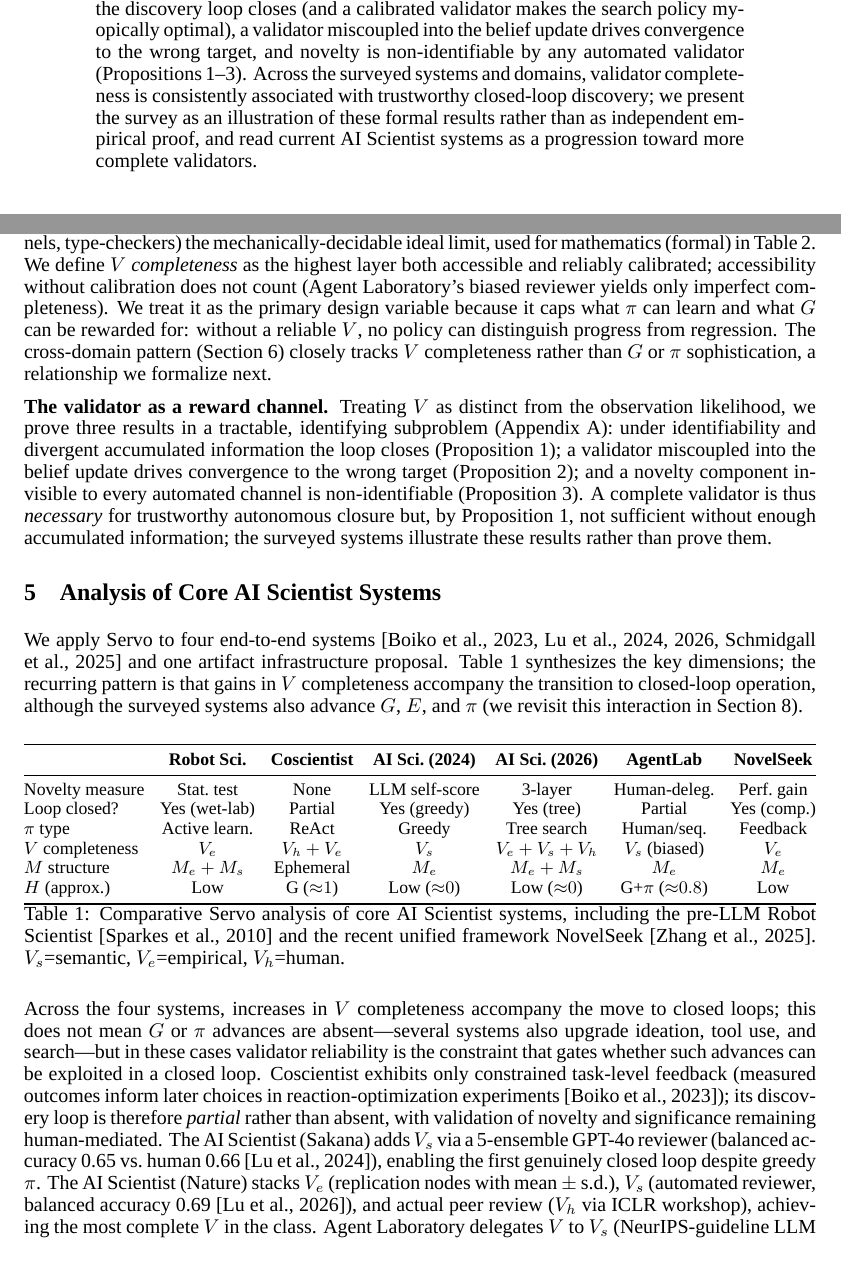
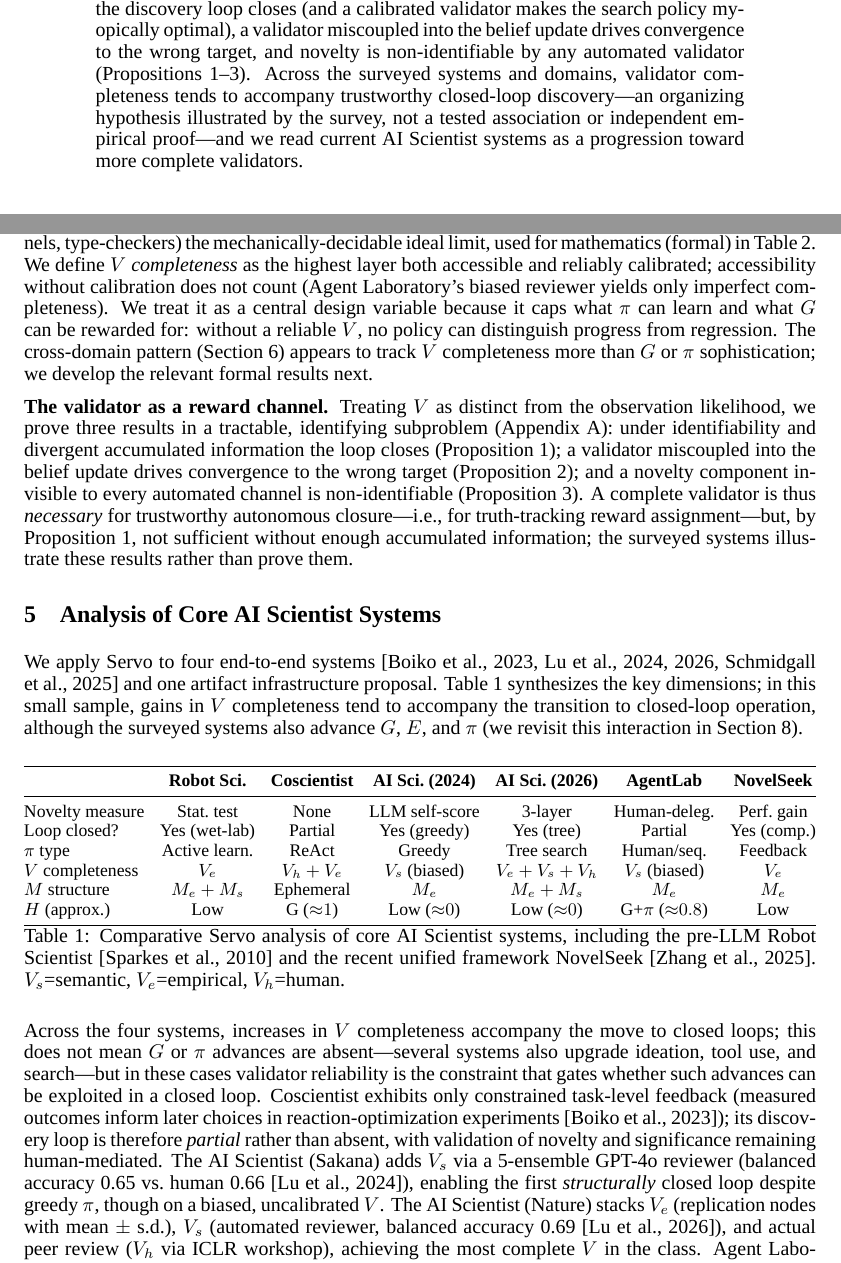
Before and after one commit to ysys143/servo-caisc2026, a LaTeX paper (submission/main.tex): two parts of pages 1 and 4 of 14, joined at a grey line, cut so that both start at the same text. Compiled offline with XeLaTeX; a missing font is replaced by an installed copy or a similar font.

Commit message:
WIP(submission): propagate the organizing-hypothesis tone into abstract/S4-S6; fix supplement
Third external review: the honest Discussion/Conclusion framing had not reached the
abstract and mid-sections, leaving an internal tension. Aligned them, and fixed a
body<->supplement conflict I had missed.

- Abstract: "validator completeness is consistently associated with trustworthy
  closed-loop discovery" -> "tends to accompany ... -- an organizing hypothesis
  illustrated by the survey, not a tested association or independent empirical proof".
- S4: "the primary design variable" -> "a central design variable"; "closely tracks V
  ... a relationship we formalize next" -> "appears to track V more than G or pi ...;
  we develop the relevant formal results next" (the propositions don't formalize the
  empirical pattern). "necessary for trustworthy autonomous closure" clarified as
  "i.e., for truth-tracking reward assignment".
- S5: "the recurring pattern is that gains in V completeness accompany" -> "in this
  small sample, gains ... tend to accompany"; AI Scientist v1 "first genuinely closed
  loop" -> "first structurally closed loop ... though on a biased, uncalibrated V"
  (reconciles with the Discussion near-miss). Table 1: AI Sci (2024) V-completeness
  cell V_s -> "V_s (biased)" to match AgentLab and flag the uncalibrated validator.
- S6: "co-varies with loop closability" -> "appears to co-vary with".
- SUPPLEMENT FIX: reliability_report.md still said "per-cell source quotes"
  (contradicting the body's softened "representative source quote per system"); updated
  to match. Supplement zip rebuilt.

0 errors; real Times font leaves headroom, body still ends on p8 (14 pp total);
PDF resynced IDENTICAL.

```diff
--- a/submission/main.tex
+++ b/submission/main.tex
@@ -58,7 +58,7 @@ A Component Framework and Theoretical Analysis}}
 \maketitle
 
 \begin{abstract}
-The emergence of end-to-end systems capable of automating hypothesis generation, experiment execution, and knowledge synthesis represents a significant change in how science is conducted. Despite rapid empirical progress, recent LLM-based \emph{AI Scientist} systems are seldom analyzed within a shared formal vocabulary, which makes principled comparison across architectures and scientific domains difficult. We propose \framework{}, a six-component framework \sgmvpi{} comprising the \textbf{S}earch space, hypothesis \textbf{G}enerator, \textbf{E}xperiment executor, \textbf{V}alidator, \textbf{M}emory, and search \textbf{P}olicy ($\pi$), grounded in the theory of Partially Observable Markov Decision Processes (POMDPs) and Bayesian Experimental Design (BED). We apply this framework to analyze core AI Scientist systems and their instantiations across seven scientific domains (mathematics, physics, chemistry, materials science, biology, social science, and computer science), and separately examine a complementary artifact infrastructure proposal that addresses the output format and verification layer of such systems. Our analysis surfaces three persistent open problems: (1) the non-automatability of novelty evaluation, which remains dependent on human judgment despite multi-layer automated proxies; (2) the absence of BED-optimal search policies, despite the theoretical availability of tractable approximations; and (3) the underdevelopment of semantic memory $M_s$, whose absence prevents accumulated experimental experience from improving future search. We formalize the validator $V$ as a reward channel distinct from observation: under tractable, identifying assumptions the discovery loop closes (and a calibrated validator makes the search policy myopically optimal), a validator miscoupled into the belief update drives convergence to the wrong target, and novelty is non-identifiable by any automated validator (Propositions~\ref{prop:suff}--\ref{prop:novelty}). Across the surveyed systems and domains, validator completeness is consistently associated with trustworthy closed-loop discovery; we present the survey as an illustration of these formal results rather than as independent empirical proof, and read current AI Scientist systems as a progression toward more complete validators.
+The emergence of end-to-end systems capable of automating hypothesis generation, experiment execution, and knowledge synthesis represents a significant change in how science is conducted. Despite rapid empirical progress, recent LLM-based \emph{AI Scientist} systems are seldom analyzed within a shared formal vocabulary, which makes principled comparison across architectures and scientific domains difficult. We propose \framework{}, a six-component framework \sgmvpi{} comprising the \textbf{S}earch space, hypothesis \textbf{G}enerator, \textbf{E}xperiment executor, \textbf{V}alidator, \textbf{M}emory, and search \textbf{P}olicy ($\pi$), grounded in the theory of Partially Observable Markov Decision Processes (POMDPs) and Bayesian Experimental Design (BED). We apply this framework to analyze core AI Scientist systems and their instantiations across seven scientific domains (mathematics, physics, chemistry, materials science, biology, social science, and computer science), and separately examine a complementary artifact infrastructure proposal that addresses the output format and verification layer of such systems. Our analysis surfaces three persistent open problems: (1) the non-automatability of novelty evaluation, which remains dependent on human judgment despite multi-layer automated proxies; (2) the absence of BED-optimal search policies, despite the theoretical availability of tractable approximations; and (3) the underdevelopment of semantic memory $M_s$, whose absence prevents accumulated experimental experience from improving future search. We formalize the validator $V$ as a reward channel distinct from observation: under tractable, identifying assumptions the discovery loop closes (and a calibrated validator makes the search policy myopically optimal), a validator miscoupled into the belief update drives convergence to the wrong target, and novelty is non-identifiable by any automated validator (Propositions~\ref{prop:suff}--\ref{prop:novelty}). Across the surveyed systems and domains, validator completeness tends to accompany trustworthy closed-loop discovery---an organizing hypothesis illustrated by the survey, not a tested association or independent empirical proof---and we read current AI Scientist systems as a progression toward more complete validators.
 \end{abstract}
 
 \section{Introduction}
@@ -129,14 +129,14 @@ We define an AI Scientist system as a tuple \sgmvpi{} with the following compone
 
 We further introduce $H \in [0,1]$ (distinct from the entropy function $H(\theta)$ in Eq.~\ref{eq:eid}) as an auxiliary parameter denoting the degree of human intervention: $H=0$ for fully autonomous systems and $H=1$ for systems in which humans assume the role of $G$ or $\pi$.
 
-\noindent\textbf{V-completeness as a design dimension.} The layers form a partial order under reliability: $V_\text{syntax}$ deterministic; $V_\text{semantic}$ stochastic and bias-prone; $V_\text{empirical}$ from well-calibrated (DFT) to poorly calibrated (GNN surrogates); $V_\text{human}$ irreplaceable for novelty but rate-limiting; and $V_\text{formal}$ (proof kernels, type-checkers) the mechanically-decidable ideal limit, used for mathematics (formal) in Table~\ref{tab:domain-comparison}. We define \emph{$V$ completeness} as the highest layer both accessible and reliably calibrated; accessibility without calibration does not count (Agent Laboratory's biased reviewer yields only imperfect completeness). We treat it as the primary design variable because it caps what $\pi$ can learn and what $G$ can be rewarded for: without a reliable $V$, no policy can distinguish progress from regression. The cross-domain pattern (Section~\ref{sec:domains}) closely tracks $V$ completeness rather than $G$ or $\pi$ sophistication, a relationship we formalize next.
+\noindent\textbf{V-completeness as a design dimension.} The layers form a partial order under reliability: $V_\text{syntax}$ deterministic; $V_\text{semantic}$ stochastic and bias-prone; $V_\text{empirical}$ from well-calibrated (DFT) to poorly calibrated (GNN surrogates); $V_\text{human}$ irreplaceable for novelty but rate-limiting; and $V_\text{formal}$ (proof kernels, type-checkers) the mechanically-decidable ideal limit, used for mathematics (formal) in Table~\ref{tab:domain-comparison}. We define \emph{$V$ completeness} as the highest layer both accessible and reliably calibrated; accessibility without calibration does not count (Agent Laboratory's biased reviewer yields only imperfect completeness). We treat it as a central design variable because it caps what $\pi$ can learn and what $G$ can be rewarded for: without a reliable $V$, no policy can distinguish progress from regression. The cross-domain pattern (Section~\ref{sec:domains}) appears to track $V$ completeness more than $G$ or $\pi$ sophistication; we develop the relevant formal results next.
 
-\noindent\textbf{The validator as a reward channel.} Treating $V$ as distinct from the observation likelihood, we prove three results in a tractable, identifying subproblem (Appendix~\ref{app:vformal}): under identifiability and divergent accumulated information the loop closes (Proposition~\ref{prop:suff}); a validator miscoupled into the belief update drives convergence to the wrong target (Proposition~\ref{prop:drift}); and a novelty component invisible to every automated channel is non-identifiable (Proposition~\ref{prop:novelty}). A complete validator is thus \emph{necessary} for trustworthy autonomous closure but, by Proposition~\ref{prop:suff}, not sufficient without enough accumulated information; the surveyed systems illustrate these results rather than prove them.
+\noindent\textbf{The validator as a reward channel.} Treating $V$ as distinct from the observation likelihood, we prove three results in a tractable, identifying subproblem (Appendix~\ref{app:vformal}): under identifiability and divergent accumulated information the loop closes (Proposition~\ref{prop:suff}); a validator miscoupled into the belief update drives convergence to the wrong target (Proposition~\ref{prop:drift}); and a novelty component invisible to every automated channel is non-identifiable (Proposition~\ref{prop:novelty}). A complete validator is thus \emph{necessary} for trustworthy autonomous closure---i.e., for truth-tracking reward assignment---but, by Proposition~\ref{prop:suff}, not sufficient without enough accumulated information; the surveyed systems illustrate these results rather than prove them.
 
 \section{Analysis of Core AI Scientist Systems}
 \label{sec:core}
 
-We apply \framework{} to four end-to-end systems~\citep{boiko2023emergent,lu2024aiscientist,lu2026aiscientist,schmidgall2025agentlab} and one artifact infrastructure proposal. Table~\ref{tab:core-comparison} synthesizes the key dimensions; the recurring pattern is that gains in $V$ completeness accompany the transition to closed-loop operation, although the surveyed systems also advance $G$, $E$, and $\pi$ (we revisit this interaction in Section~\ref{sec:discussion}).
+We apply \framework{} to four end-to-end systems~\citep{boiko2023emergent,lu2024aiscientist,lu2026aiscientist,schmidgall2025agentlab} and one artifact infrastructure proposal. Table~\ref{tab:core-comparison} synthesizes the key dimensions; in this small sample, gains in $V$ completeness tend to accompany the transition to closed-loop operation, although the surveyed systems also advance $G$, $E$, and $\pi$ (we revisit this interaction in Section~\ref{sec:discussion}).
 
 \vspace{6pt}
 \begin{table}[h]
@@ -151,7 +151,7 @@ We apply \framework{} to four end-to-end systems~\citep{boiko2023emergent,lu2024
 Novelty measure   & Stat.\ test   & None         & LLM self-score & 3-layer         & Human-deleg.\   & Perf.\ gain   \\
 Loop closed?      & Yes (wet-lab) & Partial      & Yes (greedy)   & Yes (tree)      & Partial         & Yes (comp.)   \\
 $\pi$ type        & Active learn.\ & ReAct       & Greedy         & Tree search     & Human/seq.\     & Feedback      \\
-$V$ completeness  & $V_e$         & $V_h+V_e$    & $V_s$          & $V_e+V_s+V_h$  & $V_s$ (biased)  & $V_e$         \\
+$V$ completeness  & $V_e$         & $V_h+V_e$    & $V_s$ (biased) & $V_e+V_s+V_h$  & $V_s$ (biased)  & $V_e$         \\
 $M$ structure     & $M_e+M_s$     & Ephemeral    & $M_e$          & $M_e+M_s$       & $M_e$           & $M_e$         \\
 $H$ (approx.)     & Low           & G (${\approx}1$) & Low (${\approx}0$) & Low (${\approx}0$) & G+$\pi$ (${\approx}0.8$) & Low \\
 \bottomrule
@@ -160,7 +160,7 @@ $H$ (approx.)     & Low           & G (${\approx}1$) & Low (${\approx}0$) & Low
 \label{tab:core-comparison}
 \end{table}
 
-\noindent Across the four systems, increases in $V$ completeness accompany the move to closed loops; this does not mean $G$ or $\pi$ advances are absent---several systems also upgrade ideation, tool use, and search---but in these cases validator reliability is the constraint that gates whether such advances can be exploited in a closed loop. Coscientist exhibits only constrained task-level feedback (measured outcomes inform later choices in reaction-optimization experiments~\citep{boiko2023emergent}); its discovery loop is therefore \emph{partial} rather than absent, with validation of novelty and significance remaining human-mediated. The AI Scientist (Sakana) adds $V_s$ via a 5-ensemble GPT-4o reviewer (balanced accuracy 0.65 vs.\ human 0.66~\citep{lu2024aiscientist}), enabling the first genuinely closed loop despite greedy $\pi$. The AI Scientist (Nature) stacks $V_e$ (replication nodes with mean $\pm$ s.d.), $V_s$ (automated reviewer, balanced accuracy 0.69~\citep{lu2026aiscientist}), and actual peer review ($V_h$ via ICLR workshop), achieving the most complete $V$ in the class. Agent Laboratory delegates $V$ to $V_s$ (NeurIPS-guideline LLM reviewer) but documents $+$2.3-point systematic over-estimation relative to human PhD students---illustrating that adding a $V$ layer does not guarantee $V$ completeness if the layer is unreliable. Within this small sample we observed no case where $G$ or $\pi$ advances alone improved loop feasibility without a corresponding $V$ improvement, though a four-system sample cannot establish this as a general impossibility.
+\noindent Across the four systems, increases in $V$ completeness accompany the move to closed loops; this does not mean $G$ or $\pi$ advances are absent---several systems also upgrade ideation, tool use, and search---but in these cases validator reliability is the constraint that gates whether such advances can be exploited in a closed loop. Coscientist exhibits only constrained task-level feedback (measured outcomes inform later choices in reaction-optimization experiments~\citep{boiko2023emergent}); its discovery loop is therefore \emph{partial} rather than absent, with validation of novelty and significance remaining human-mediated. The AI Scientist (Sakana) adds $V_s$ via a 5-ensemble GPT-4o reviewer (balanced accuracy 0.65 vs.\ human 0.66~\citep{lu2024aiscientist}), enabling the first \emph{structurally} closed loop despite greedy $\pi$, though on a biased, uncalibrated $V$. The AI Scientist (Nature) stacks $V_e$ (replication nodes with mean $\pm$ s.d.), $V_s$ (automated reviewer, balanced accuracy 0.69~\citep{lu2026aiscientist}), and actual peer review ($V_h$ via ICLR workshop), achieving the most complete $V$ in the class. Agent Laboratory delegates $V$ to $V_s$ (NeurIPS-guideline LLM reviewer) but documents $+$2.3-point systematic over-estimation relative to human PhD students---illustrating that adding a $V$ layer does not guarantee $V$ completeness if the layer is unreliable. Within this small sample we observed no case where $G$ or $\pi$ advances alone improved loop feasibility without a corresponding $V$ improvement, though a four-system sample cannot establish this as a general impossibility.
 
 \subsection{Artifact Infrastructure: Agent-Native Research Artifacts}
 \label{sec:ara}
```
Also changed, not shown: submission/analysis/reliability_report.md (+2 -2 lines), submission/main.pdf, submission/servo_caiscfp2026.pdf, submission/main.tex (2 more changed lines), 2 other files.
